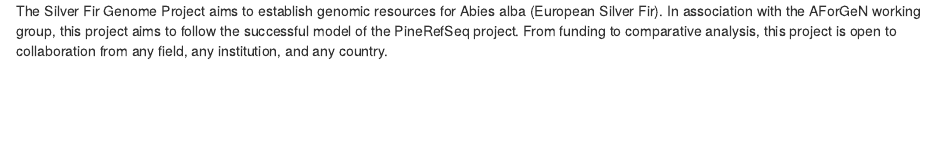
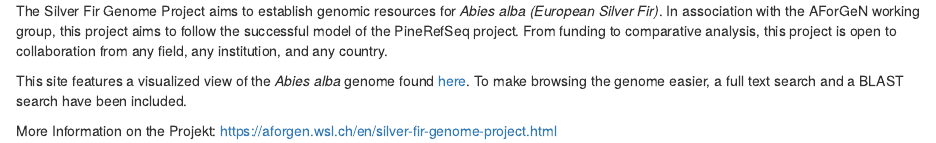
Before and after one commit to szechp/silver-fir-genome-browser, an R Markdown document (welcome.Rmd): the page in a window 1100 px wide, from its top. Rendered offline with R 4.5, knitr and Pandoc, with nearby package versions.

Commit message:
changed welcome text

```diff
--- a/welcome.Rmd
+++ b/welcome.Rmd
@@ -1 +1,6 @@
-The Silver Fir Genome Project aims to establish genomic resources for Abies alba (European Silver Fir). In association with the AForGeN working group, this project aims to follow the successful model of the PineRefSeq project. From funding to comparative analysis, this project is open to collaboration from any field, any institution, and any country.
+The Silver Fir Genome Project aims to establish genomic resources for *Abies alba (European Silver Fir)*. In association with the AForGeN working group, this project aims to follow the successful model of the PineRefSeq project. From funding to comparative analysis, this project is open to collaboration from any field, any institution, and any country.
+
+This site features a visualized view of the *Abies alba* genome found [here](https://treegenesdb.org/FTP/Genomes/Abal/v1.1/). To make browsing the genome easier, a full text search and a BLAST search have been included.
+
+
+More Information on the Projekt: https://aforgen.wsl.ch/en/silver-fir-genome-project.html
```
